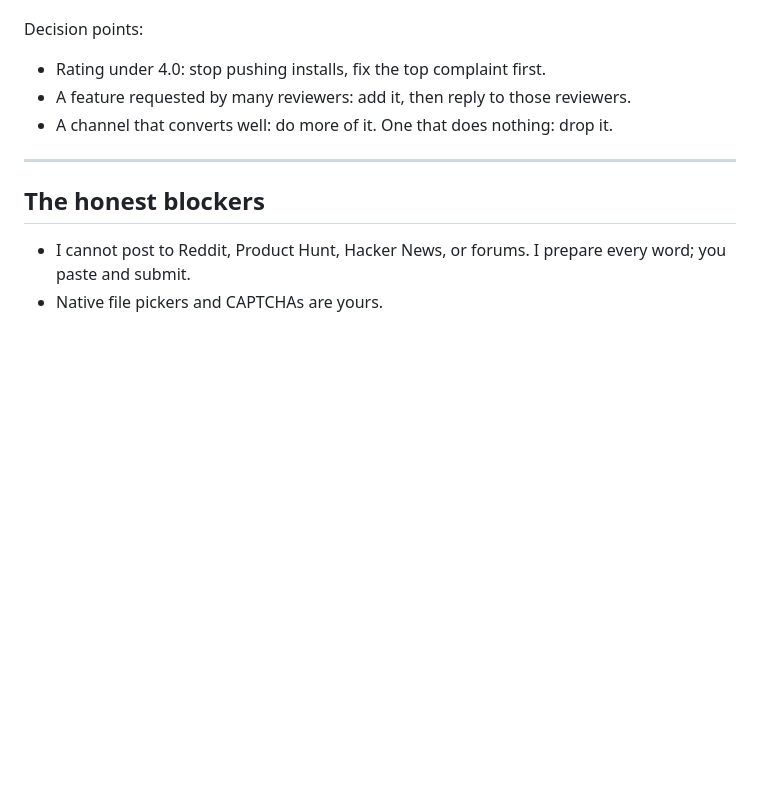
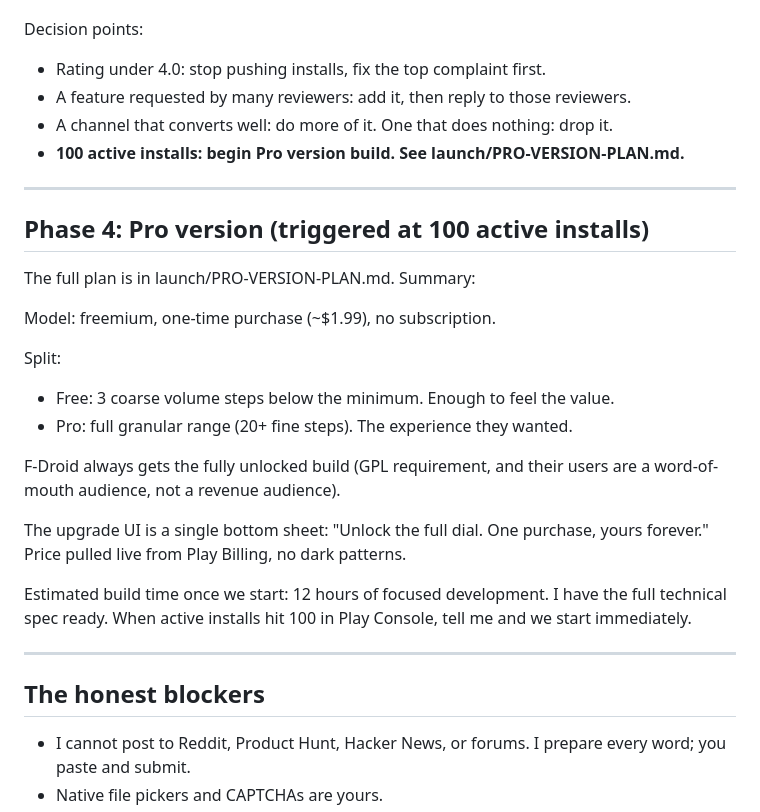
Before and after one commit to Rzuss/granular-volume, a Markdown page: launch/LAUNCH-PLAN.md, the part around the change. Drawn GitHub-style; blank space fills up the shorter version.

```diff
--- a/launch/LAUNCH-PLAN.md
+++ b/launch/LAUNCH-PLAN.md
@@ -110,6 +110,29 @@ Decision points:
 - Rating under 4.0: stop pushing installs, fix the top complaint first.
 - A feature requested by many reviewers: add it, then reply to those reviewers.
 - A channel that converts well: do more of it. One that does nothing: drop it.
+- **100 active installs: begin Pro version build. See launch/PRO-VERSION-PLAN.md.**
+
+---
+
+## Phase 4: Pro version (triggered at 100 active installs)
+
+The full plan is in launch/PRO-VERSION-PLAN.md. Summary:
+
+Model: freemium, one-time purchase (~$1.99), no subscription.
+
+Split:
+- Free: 3 coarse volume steps below the minimum. Enough to feel the value.
+- Pro: full granular range (20+ fine steps). The experience they wanted.
+
+F-Droid always gets the fully unlocked build (GPL requirement, and their users
+are a word-of-mouth audience, not a revenue audience).
+
+The upgrade UI is a single bottom sheet: "Unlock the full dial. One purchase,
+yours forever." Price pulled live from Play Billing, no dark patterns.
+
+Estimated build time once we start: 12 hours of focused development.
+I have the full technical spec ready. When active installs hit 100 in Play
+Console, tell me and we start immediately.
 
 ---
 
```
Also changed, not shown: launch/PRO-VERSION-PLAN.md (added, +158 -0 lines).
